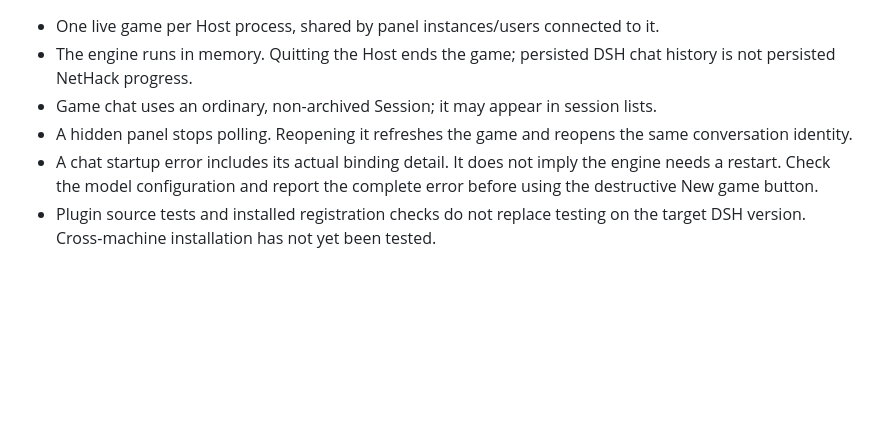
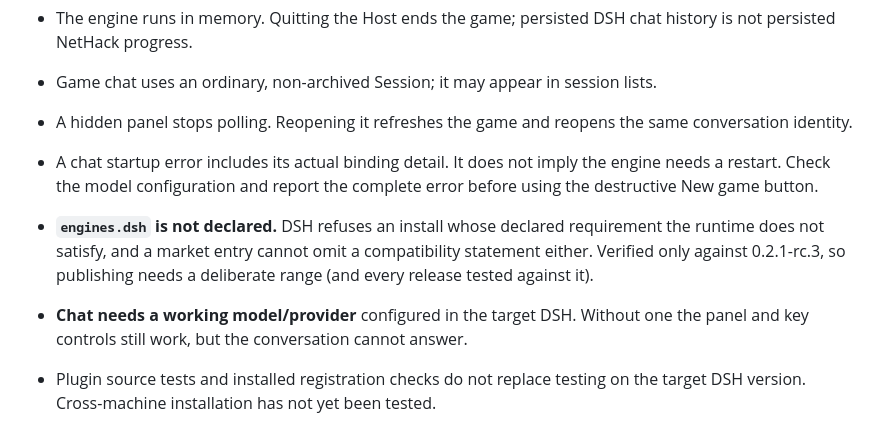
Before and after one commit to yeasen-z/dsh-nethack, a Markdown page: plugins/dsh-nethack/README.md, the part around the change. Rendered like a GitHub page; blank space fills up the shorter version.

Commit message:
docs: record the two blockers to publishing this bundle

```diff
--- a/plugins/dsh-nethack/README.md
+++ b/plugins/dsh-nethack/README.md
@@ -82,6 +82,13 @@ worker remains until the Host exits so a temporary reload does not reset it.
 - A chat startup error includes its actual binding detail. It does not imply the
   engine needs a restart. Check the model configuration and report the complete
   error before using the destructive New game button.
+- **`engines.dsh` is not declared.** DSH refuses an install whose declared
+  requirement the runtime does not satisfy, and a market entry cannot omit a
+  compatibility statement either. Verified only against 0.2.1-rc.3, so publishing
+  needs a deliberate range (and every release tested against it).
+- **Chat needs a working model/provider** configured in the target DSH. Without
+  one the panel and key controls still work, but the conversation cannot answer.
+
 - Plugin source tests and installed registration checks do not replace testing
   on the target DSH version. Cross-machine installation has not yet been tested.
 
```
